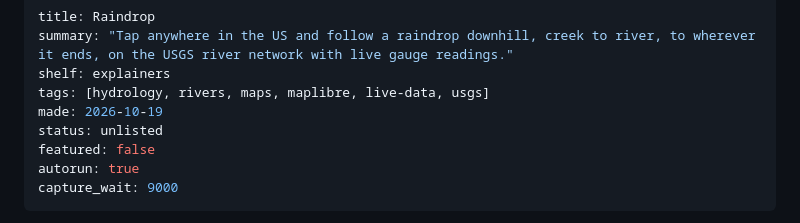
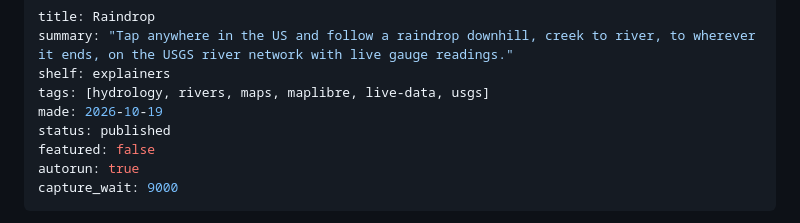
Before and after one commit to dogum/artifact-shelf, a Markdown page: artifacts/raindrop/about.md, the part around the change. GitHub-like rendering.

```diff
--- a/artifacts/raindrop/about.md
+++ b/artifacts/raindrop/about.md
@@ -4,7 +4,7 @@ summary: "Tap anywhere in the US and follow a raindrop downhill, creek to river,
 shelf: explainers
 tags: [hydrology, rivers, maps, maplibre, live-data, usgs]
 made: 2026-10-19
-status: unlisted
+status: published
 featured: false
 autorun: true
 capture_wait: 9000
```
Also changed, not shown: CHANGELOG.md (+1 -1 lines), README.md (+1 -1 lines).
